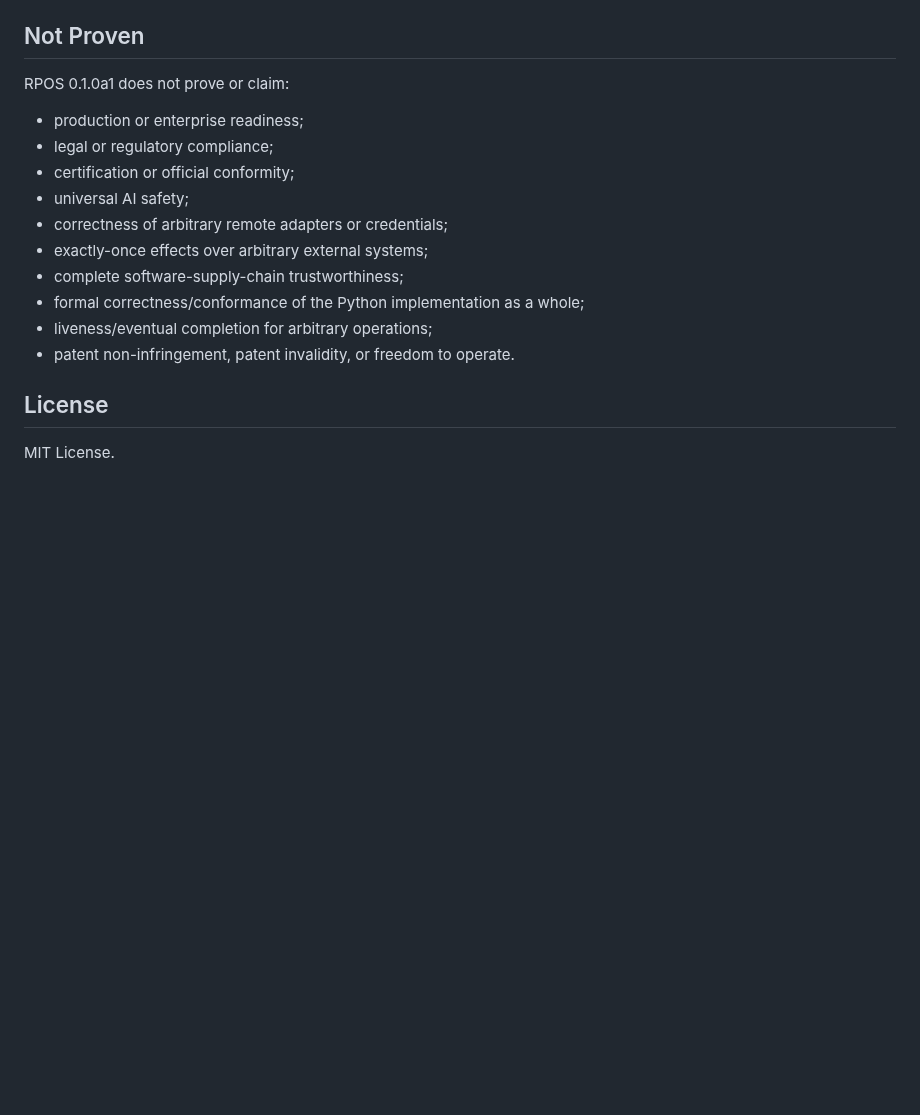
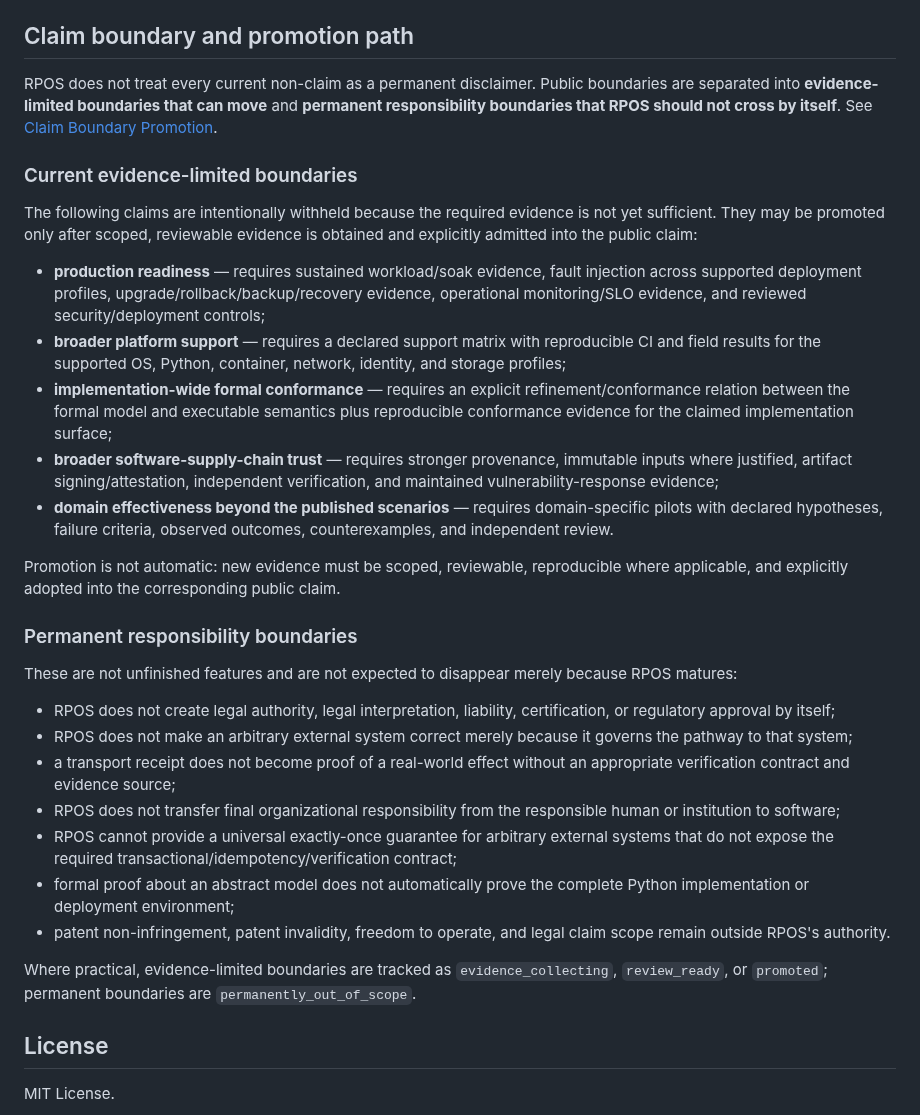
Before and after one commit to YutoriKomeiji/responsibility-pathway-os, a Markdown page: README.md, the part around the change. Drawn GitHub-style; blank space fills up the shorter version.

Commit message:
docs: replace disclaimer-style nonclaims with promotion path

```diff
--- a/README.md
+++ b/README.md
@@ -206,20 +206,35 @@ Passing these checks is evidence within their declared scope. It does not establ
 - `SECURITY.md` — security reporting and supported boundary;
 - `docs/en/public-alpha-evaluation-guide.md` — short third-party evaluation route.
 
-## Not Proven
+## Claim boundary and promotion path
 
-RPOS 0.1.0a1 does not prove or claim:
+RPOS does not treat every current non-claim as a permanent disclaimer. Public boundaries are separated into **evidence-limited boundaries that can move** and **permanent responsibility boundaries that RPOS should not cross by itself**. See [Claim Boundary Promotion](docs/en/claim-boundary-promotion.md).
 
-- production or enterprise readiness;
-- legal or regulatory compliance;
-- certification or official conformity;
-- universal AI safety;
-- correctness of arbitrary remote adapters or credentials;
-- exactly-once effects over arbitrary external systems;
-- complete software-supply-chain trustworthiness;
-- formal correctness/conformance of the Python implementation as a whole;
-- liveness/eventual completion for arbitrary operations;
-- patent non-infringement, patent invalidity, or freedom to operate.
+### Current evidence-limited boundaries
+
+The following claims are intentionally withheld because the required evidence is not yet sufficient. They may be promoted only after scoped, reviewable evidence is obtained and explicitly admitted into the public claim:
+
+- **production readiness** — requires sustained workload/soak evidence, fault injection across supported deployment profiles, upgrade/rollback/backup/recovery evidence, operational monitoring/SLO evidence, and reviewed security/deployment controls;
+- **broader platform support** — requires a declared support matrix with reproducible CI and field results for the supported OS, Python, container, network, identity, and storage profiles;
+- **implementation-wide formal conformance** — requires an explicit refinement/conformance relation between the formal model and executable semantics plus reproducible conformance evidence for the claimed implementation surface;
+- **broader software-supply-chain trust** — requires stronger provenance, immutable inputs where justified, artifact signing/attestation, independent verification, and maintained vulnerability-response evidence;
+- **domain effectiveness beyond the published scenarios** — requires domain-specific pilots with declared hypotheses, failure criteria, observed outcomes, counterexamples, and independent review.
+
+Promotion is not automatic: new evidence must be scoped, reviewable, reproducible where applicable, and explicitly adopted into the corresponding public claim.
+
+### Permanent responsibility boundaries
+
+These are not unfinished features and are not expected to disappear merely because RPOS matures:
+
+- RPOS does not create legal authority, legal interpretation, liability, certification, or regulatory approval by itself;
+- RPOS does not make an arbitrary external system correct merely because it governs the pathway to that system;
+- a transport receipt does not become proof of a real-world effect without an appropriate verification contract and evidence source;
+- RPOS does not transfer final organizational responsibility from the responsible human or institution to software;
+- RPOS cannot provide a universal exactly-once guarantee for arbitrary external systems that do not expose the required transactional/idempotency/verification contract;
+- formal proof about an abstract model does not automatically prove the complete Python implementation or deployment environment;
+- patent non-infringement, patent invalidity, freedom to operate, and legal claim scope remain outside RPOS's authority.
+
+Where practical, evidence-limited boundaries are tracked as `evidence_collecting`, `review_ready`, or `promoted`; permanent boundaries are `permanently_out_of_scope`.
 
 ## License
 
```
